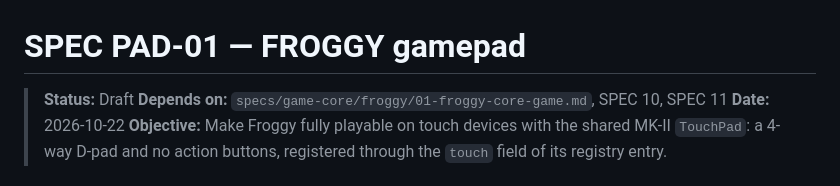
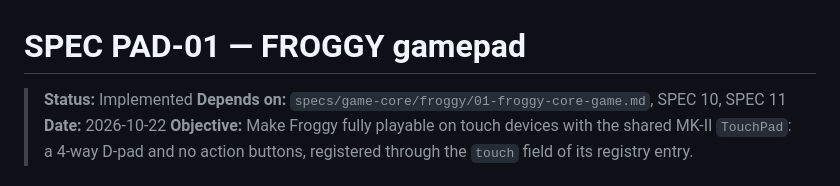
Before and after one commit to Oliverikx/05-arcade-vault, a Markdown page: specs/mobile-porter/01-froggy-gamepad.md, the part around the change. GitHub-like rendering.

Commit message:
feat(froggy): implement 01-froggy-gamepad
Co-Authored-By: Claude Sonnet 5.5 <noreply@anthropic.com>

```diff
--- a/specs/mobile-porter/01-froggy-gamepad.md
+++ b/specs/mobile-porter/01-froggy-gamepad.md
@@ -1,6 +1,6 @@
 # SPEC PAD-01 — FROGGY gamepad
 
-> **Status:** Draft
+> **Status:** Implemented
 > **Depends on:** `specs/game-core/froggy/01-froggy-core-game.md`, SPEC 10, SPEC 11
 > **Date:** 2026-10-22
 > **Objective:** Make Froggy fully playable on touch devices with the shared MK-II `TouchPad`: a 4-way D-pad and no action buttons, registered through the `touch` field of its registry entry.
```
